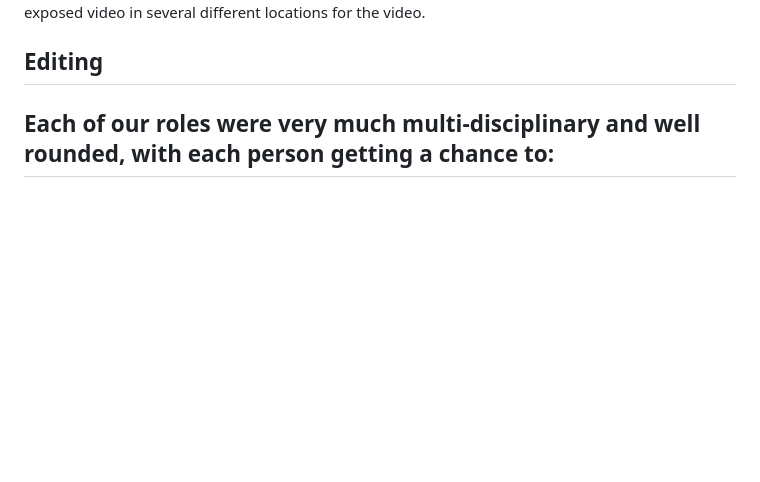
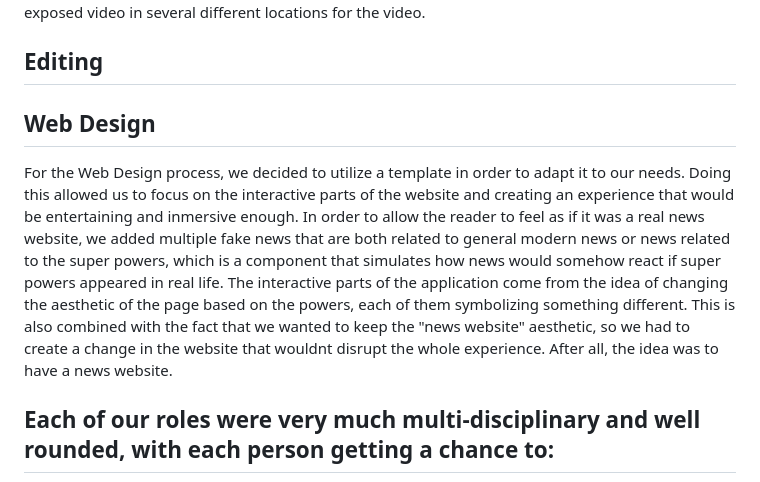
Before and after one commit to fangfausto/video-project-commlab, a Markdown page: README.md, the part around the change. Drawn GitHub-style; blank space fills up the shorter version.

```diff
--- a/README.md
+++ b/README.md
@@ -46,6 +46,11 @@ While shooting, we played around with lighting, moving in and out of shadow, and
 
 ## Editing
 
+## Web Design
+For the Web Design process, we decided to utilize a template in order to adapt it to our needs. Doing this allowed us to focus on the interactive parts of the website and creating an experience that would be entertaining and inmersive enough. In order to allow the reader to feel as if it was a real news website, we added multiple fake news that are both related to general modern news or news related to the super powers, which is a component that simulates how news would somehow react if super powers appeared in real life.
+The interactive parts of the application come from the idea of changing the aesthetic of the page based on the powers, each of them symbolizing something different. This is also combined with the fact that we wanted to keep the "news website" aesthetic, so we had to create a change in the website that wouldnt disrupt the whole experience. After all, the idea was to have a news website.
+
+
 
 ## Each of our roles were very much multi-disciplinary and well rounded, with each person getting a chance to:
 - Script/ storyboard
```
